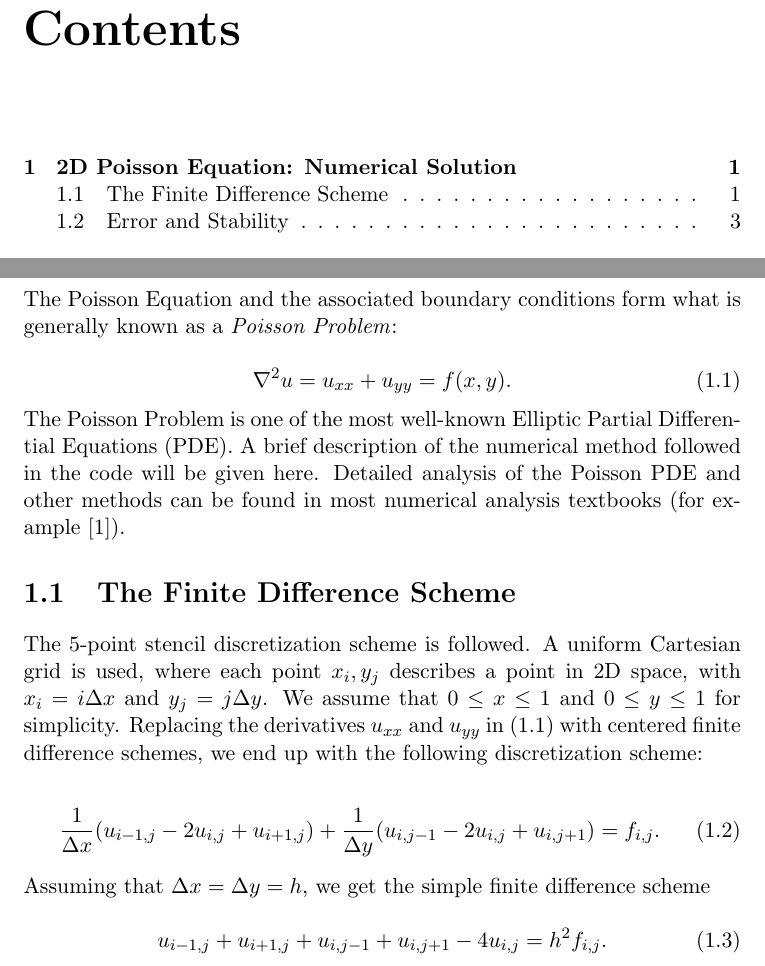
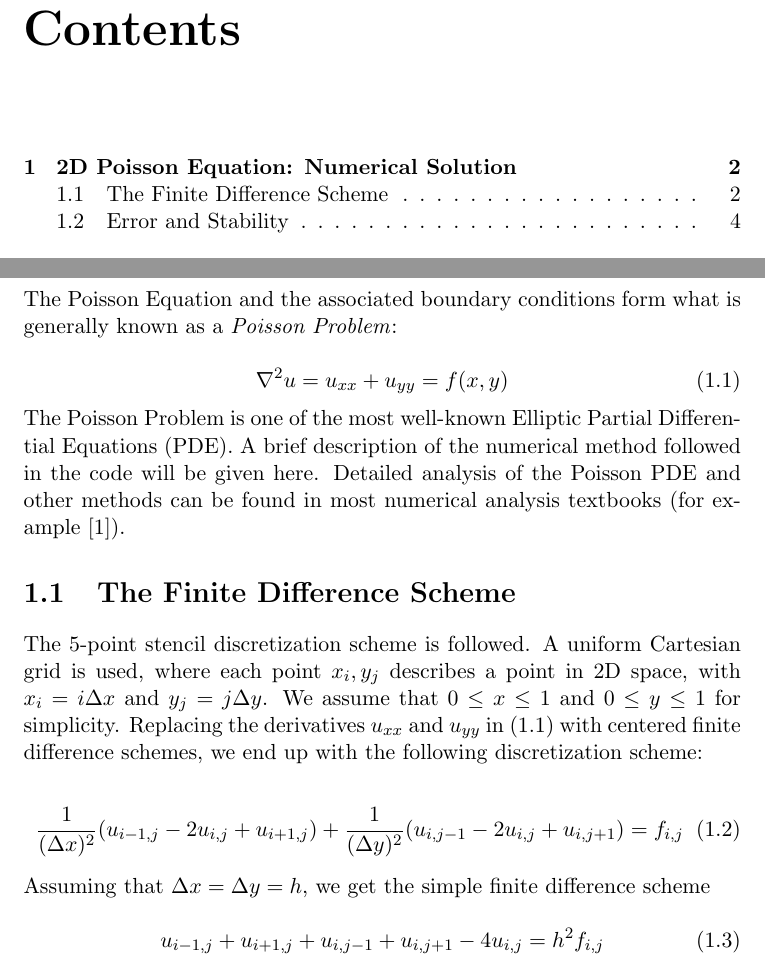
Before and after one commit to niktryf/poisson2D, a LaTeX document (documentation/poisson2D.tex): two parts of pages 2 and 4 of 12 before the commit and two parts of pages 3 and 4 of 12 after it, joined at a grey line, cut so that both start at the same text. Compiled offline with pdfLaTeX.

Commit message:
Documentation minor edits

```diff
--- a/documentation/poisson2D.tex
+++ b/documentation/poisson2D.tex
@@ -23,12 +21,14 @@ described in chapter 2. Verification of the code will be given in chapter 3, thr
 Finally, the performance of the code will be discussed in chapter 4.
 \end{abstract}
 
+\tableofcontents
+
 \chapter{2D Poisson Equation: Numerical Solution}
 The Poisson Equation and the associated boundary conditions form what is generally known as a
 \emph{Poisson Problem}:
 
 \begin{equation}
-\nabla ^2 u = u_{xx} + u_{yy} = f(x,y).
+\nabla ^2 u = u_{xx} + u_{yy} = f(x,y)
 \end{equation}
 
 The Poisson Problem is one of the most well-known Elliptic Partial Differential Equations (PDE). A brief description of the numerical method followed in the code will be given here. Detailed analysis of the Poisson PDE and other methods can be found in most numerical analysis textbooks (for example [1]).
@@ -37,14 +37,14 @@ The Poisson Problem is one of the most well-known Elliptic Partial Differential
 The 5-point stencil discretization scheme is followed. A uniform Cartesian grid is used, where each point $x_i, y_j$ describes a point in 2D space, with $x_i = i\Delta x$ and $y_j = j\Delta y$. We assume that $0 \leq x \leq 1$ and $0 \leq y \leq 1$ for simplicity. Replacing the derivatives $u_{xx}$ and $u_{yy}$ in (1.1) with centered finite difference schemes, we end up with the following discretization scheme:
 
 \begin{equation}
-\frac{1}{\Delta x}(u_{i-1,j} -2u_{i,j} + u_{i+1,j}) +
-\frac{1}{\Delta y}(u_{i,j-1} -2u_{i,j} + u_{i,j+1}) = f_{i,j}.
+\frac{1}{(\Delta x)^2}(u_{i-1,j} -2u_{i,j} + u_{i+1,j}) +
+\frac{1}{(\Delta y)^2}(u_{i,j-1} -2u_{i,j} + u_{i,j+1}) = f_{i,j}
 \end{equation}
 
 Assuming that $\Delta x = \Delta y = h$, we get the simple finite difference scheme
 
 \begin{equation}
-u_{i-1,j} + u_{i+1,j} + u_{i,j-1} + u_{i,j+1} - 4u_{i,j} = h^2 f_{i,j}.
+u_{i-1,j} + u_{i+1,j} + u_{i,j-1} + u_{i,j+1} - 4u_{i,j} = h^2 f_{i,j}
 \end{equation}
 
 For a grid of $N \times N$ points in total, this scheme gives a linear system of $(N-2) \times (N-2)$ equations for the $(N-2) \times (N-2)$ unknowns (the excluded values are the boundaries, which are considered known). As an example to illustrate the system of equations, suppose we have a $5 \times 5$ grid of points, including boundaries, that represent our 2D space.
```
Also changed, not shown: documentation/poisson2D.pdf, documentation/poisson2D.tex (4 more changed lines).
